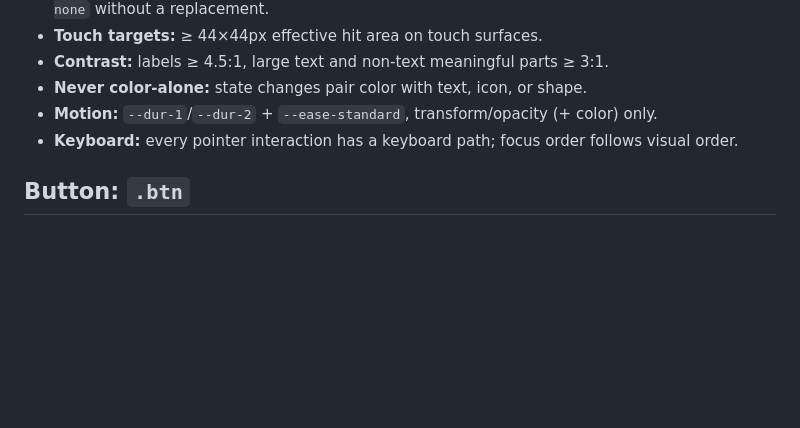
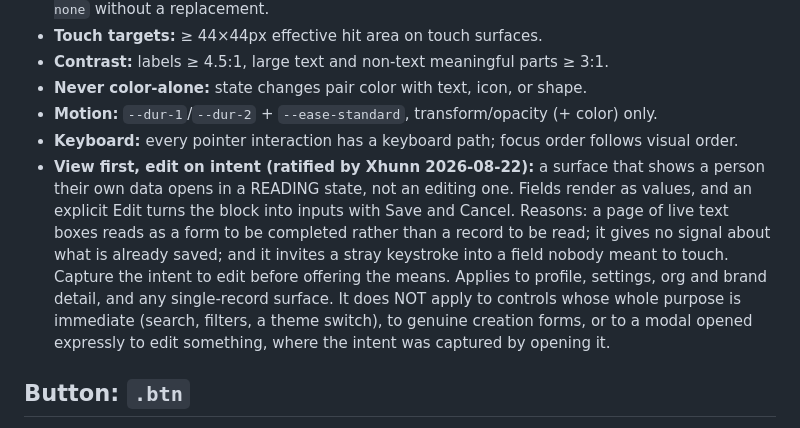
Before and after one commit to VERSEVA/design, a Markdown page: docs/component-contract.md, the part around the change. Drawn GitHub-style; blank space fills up the shorter version.

Commit message:
View first, edit on intent
Ratified by Xhunn 2026-08-22, from the Spectre settings surface: a page
of live text boxes reads as a form to be completed rather than a record
to be read, gives no signal about what is already saved, and invites a
stray keystroke into a field nobody meant to touch.

A surface showing a person their own data opens in a reading state; an
explicit Edit turns the block into inputs with Save and Cancel. Carved
out: controls whose whole purpose is immediate (search, filters, the
theme switch), genuine creation forms, and a modal opened expressly to
edit, where opening it already captured the intent.

Co-Authored-By: Claude Opus 5 <noreply@anthropic.com>

```diff
--- a/docs/component-contract.md
+++ b/docs/component-contract.md
@@ -15,6 +15,16 @@ shipped as CSS in `components.css`.
 - **Never color-alone:** state changes pair color with text, icon, or shape.
 - **Motion:** `--dur-1`/`--dur-2` + `--ease-standard`, transform/opacity (+ color) only.
 - **Keyboard:** every pointer interaction has a keyboard path; focus order follows visual order.
+- **View first, edit on intent (ratified by Xhunn 2026-08-22):** a surface that shows a
+  person their own data opens in a READING state, not an editing one. Fields render as
+  values, and an explicit Edit turns the block into inputs with Save and Cancel. Reasons:
+  a page of live text boxes reads as a form to be completed rather than a record to be
+  read; it gives no signal about what is already saved; and it invites a stray keystroke
+  into a field nobody meant to touch. Capture the intent to edit before offering the
+  means. Applies to profile, settings, org and brand detail, and any single-record
+  surface. It does NOT apply to controls whose whole purpose is immediate (search,
+  filters, a theme switch), to genuine creation forms, or to a modal opened expressly to
+  edit something, where the intent was captured by opening it.
 
 ## Button: `.btn`
 
```
